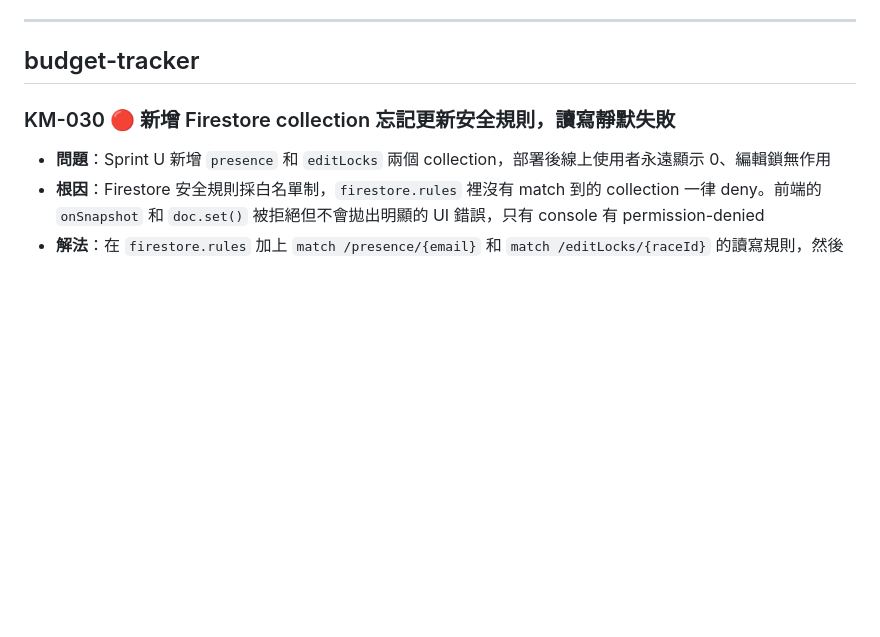
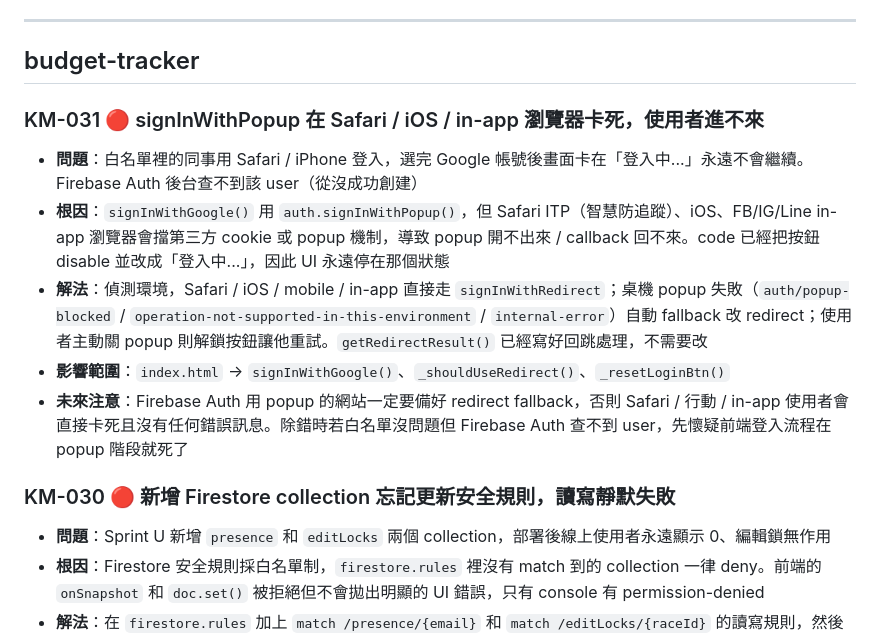
Before and after one commit to newcomicer/my-workflow-tools, a Markdown page: KM.md, the part around the change. Rendered like a GitHub page; blank space fills up the shorter version.

Commit message:
docs: KM-031 signInWithPopup 在 Safari/iOS 卡死的踩坑紀錄
紀錄 budget-tracker v2.2.2 修復的根因與解法：Firebase Auth
signInWithPopup 在 Safari ITP / iOS / in-app 瀏覽器環境會卡死
而沒任何錯誤訊息，必須備好 signInWithRedirect fallback。

Co-Authored-By: Claude Opus 4.7 (1M context) <noreply@anthropic.com>

```diff
--- a/KM.md
+++ b/KM.md
@@ -34,6 +34,13 @@
 ---
 
 ## budget-tracker
+
+### KM-031 🔴 signInWithPopup 在 Safari / iOS / in-app 瀏覽器卡死，使用者進不來
+- **問題**：白名單裡的同事用 Safari / iPhone 登入，選完 Google 帳號後畫面卡在「登入中...」永遠不會繼續。Firebase Auth 後台查不到該 user（從沒成功創建）
+- **根因**：`signInWithGoogle()` 用 `auth.signInWithPopup()`，但 Safari ITP（智慧防追蹤）、iOS、FB/IG/Line in-app 瀏覽器會擋第三方 cookie 或 popup 機制，導致 popup 開不出來 / callback 回不來。code 已經把按鈕 disable 並改成「登入中...」，因此 UI 永遠停在那個狀態
+- **解法**：偵測環境，Safari / iOS / mobile / in-app 直接走 `signInWithRedirect`；桌機 popup 失敗（`auth/popup-blocked` / `operation-not-supported-in-this-environment` / `internal-error`）自動 fallback 改 redirect；使用者主動關 popup 則解鎖按鈕讓他重試。`getRedirectResult()` 已經寫好回跳處理，不需要改
+- **影響範圍**：`index.html` → `signInWithGoogle()`、`_shouldUseRedirect()`、`_resetLoginBtn()`
+- **未來注意**：Firebase Auth 用 popup 的網站一定要備好 redirect fallback，否則 Safari / 行動 / in-app 使用者會直接卡死且沒有任何錯誤訊息。除錯時若白名單沒問題但 Firebase Auth 查不到 user，先懷疑前端登入流程在 popup 階段就死了
 
 ### KM-030 🔴 新增 Firestore collection 忘記更新安全規則，讀寫靜默失敗
 - **問題**：Sprint U 新增 `presence` 和 `editLocks` 兩個 collection，部署後線上使用者永遠顯示 0、編輯鎖無作用
```
